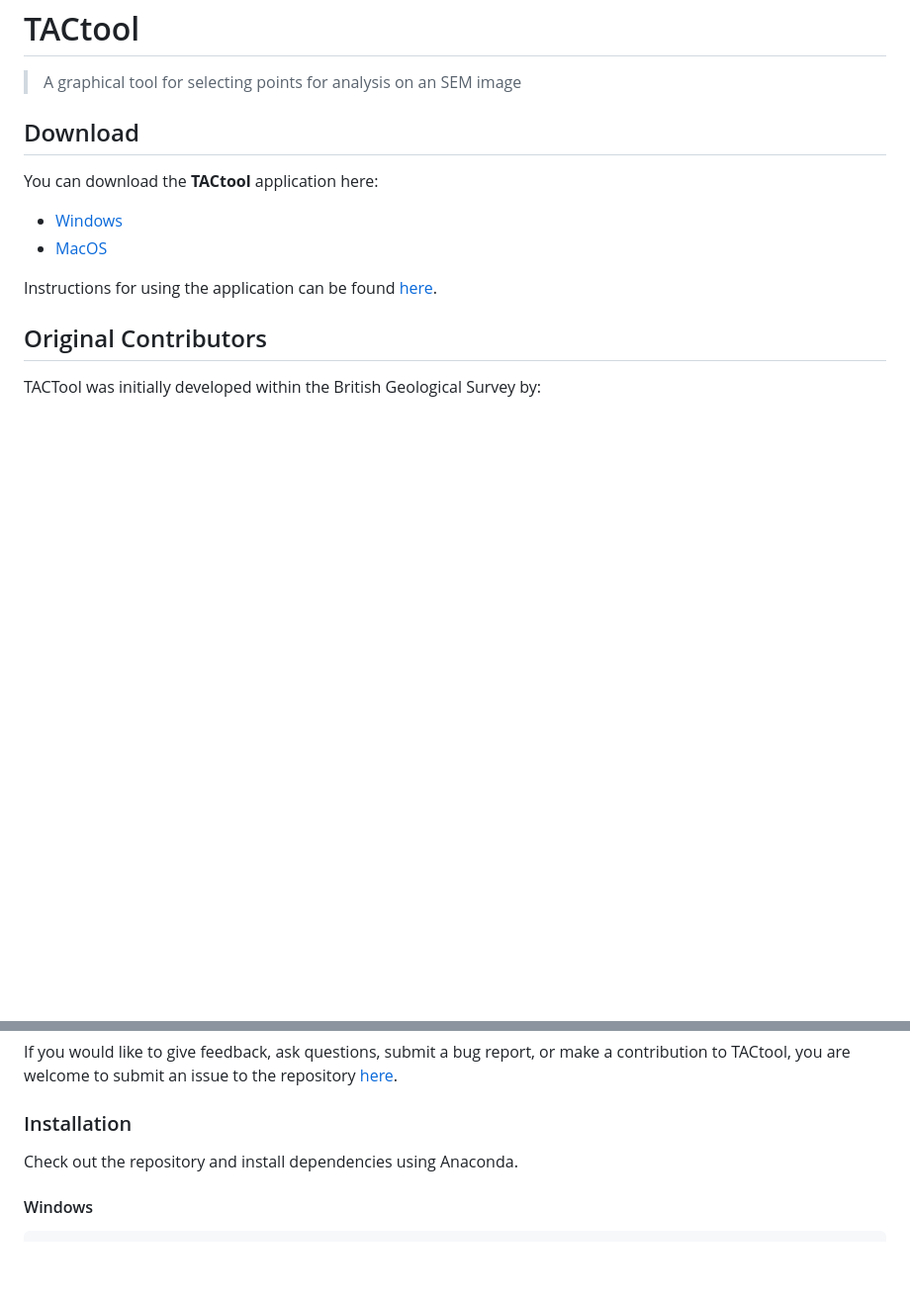
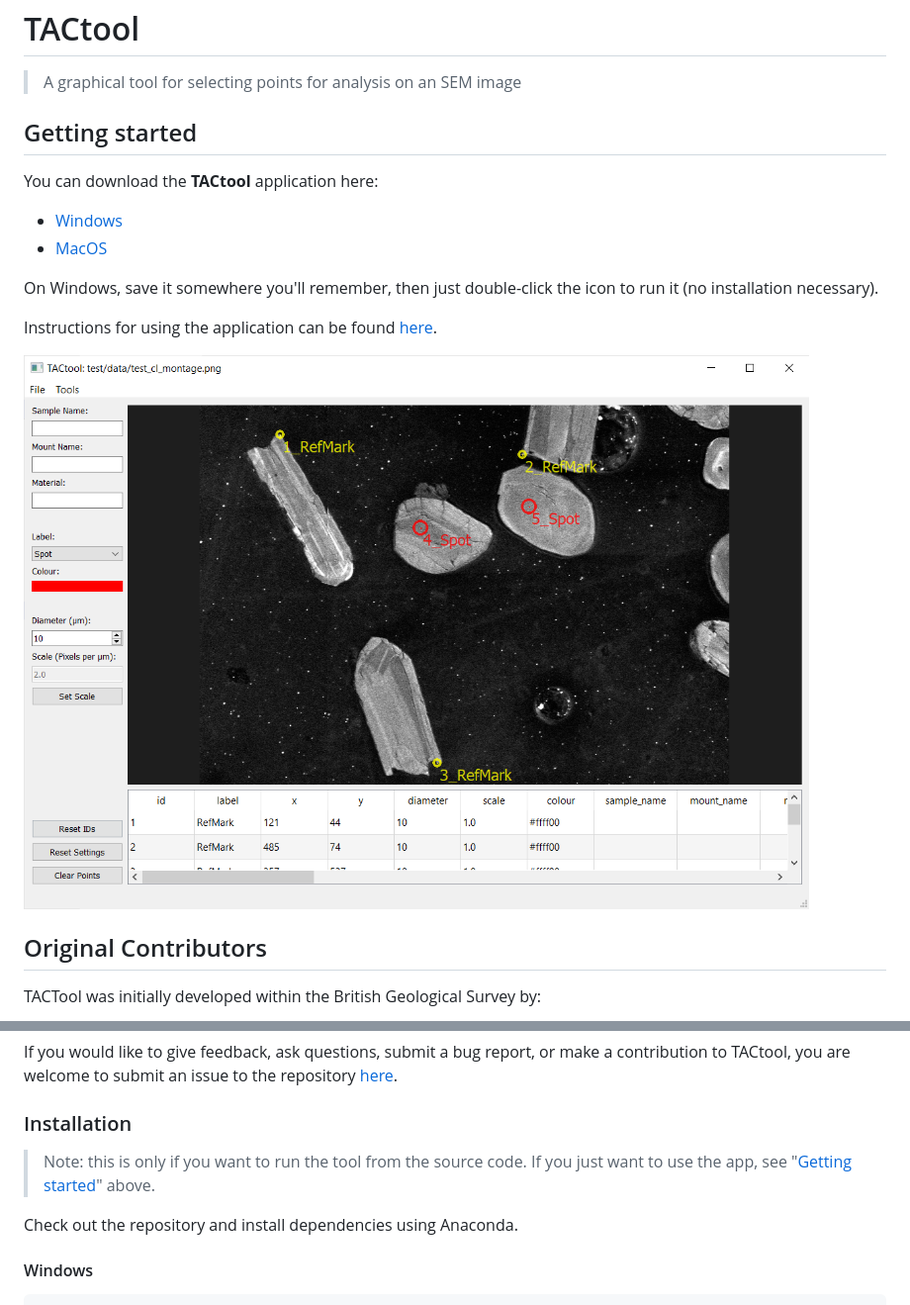
Before and after one commit to BritishGeologicalSurvey/tactool, a Markdown page: README.md, 2 parts joined by grey strips. Shown at 99% size. Rendered like a GitHub page; pictures changed too: docs/img/app-screenshot-test_cl_montage.png (added); blank space fills up the shorter version.

Commit message:
Make the README friendlier for non-technical users

```diff
--- a/README.md
+++ b/README.md
@@ -2,14 +2,18 @@
 
 > A graphical tool for selecting points for analysis on an SEM image
 
-## Download
+## Getting started
 
 You can download the **TACtool** application here:
 
 - [Windows](https://github.com/BritishGeologicalSurvey/tactool/releases/latest/download/windows-tactool.exe)
 - [MacOS](https://github.com/BritishGeologicalSurvey/tactool/releases/latest/download/macos-tactool.zip)
 
-Instructions for using the application can be found [here](https://github.com/BritishGeologicalSurvey/tactool/blob/main/instructions.md).
+On Windows, save it somewhere you'll remember, then just double-click the icon to run it (no installation necessary).
+
+Instructions for using the application can be found [here](https://github.com/BritishGeologicalSurvey/tactool/blob/main/docs/instructions.md).
+
+![Screenshot of the TACtool app with a black and white test image and labelled points.](docs/img/app-screenshot-test_cl_montage.png)
 
 ## Original Contributors
 
@@ -29,6 +33,8 @@ The original idea was by Connor Newstead and Matt Horstwood.
 If you would like to give feedback, ask questions, submit a bug report, or make a contribution to TACtool, you are welcome to submit an issue to the repository [here](https://github.com/BritishGeologicalSurvey/tactool/issues).
 
 ### Installation
+
+> Note: this is only if you want to run the tool from the source code. If you just want to use the app, see "[Getting started](#getting-started)" above.
 
 Check out the repository and install dependencies using Anaconda.
 
```
Also changed, not shown: docs/instructions.md (renamed from instructions.md).
